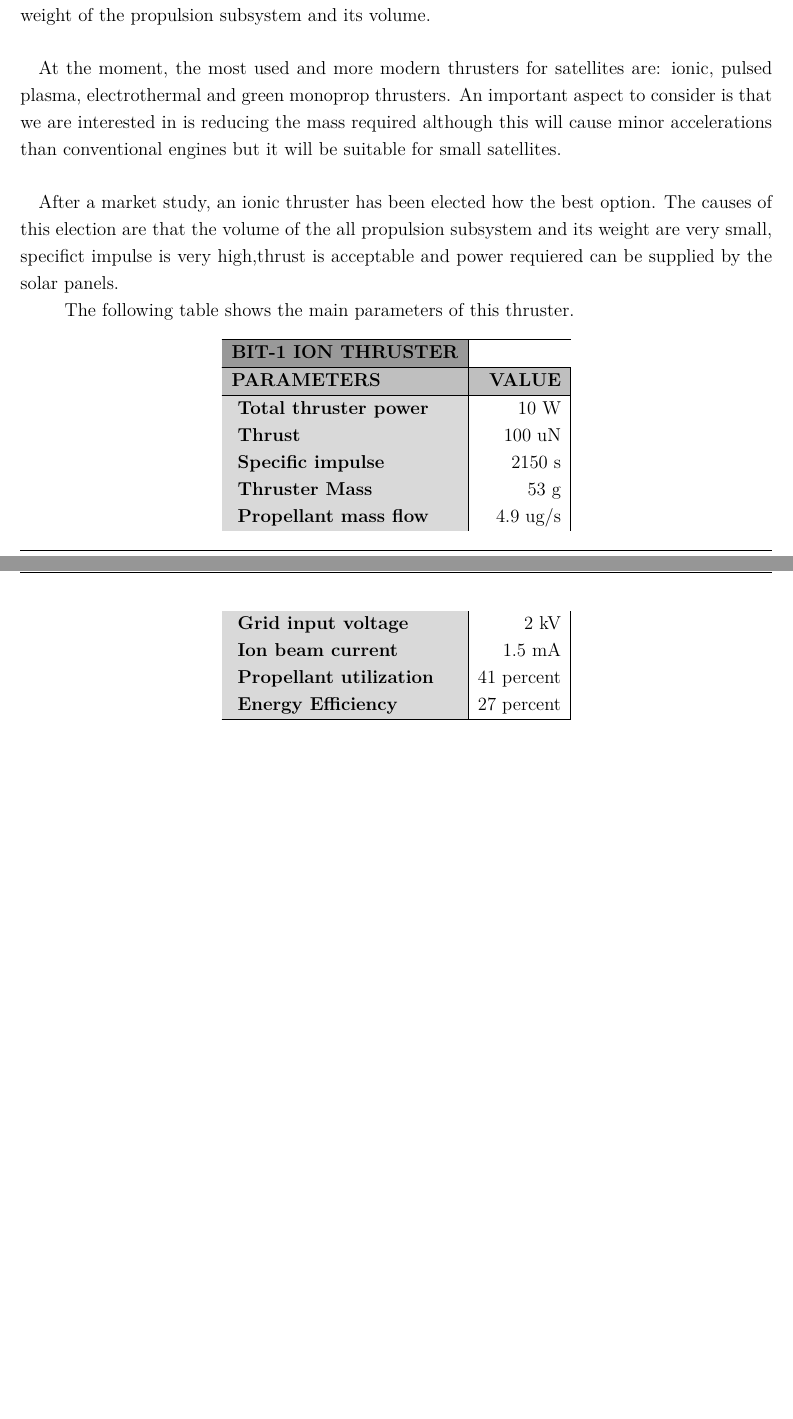
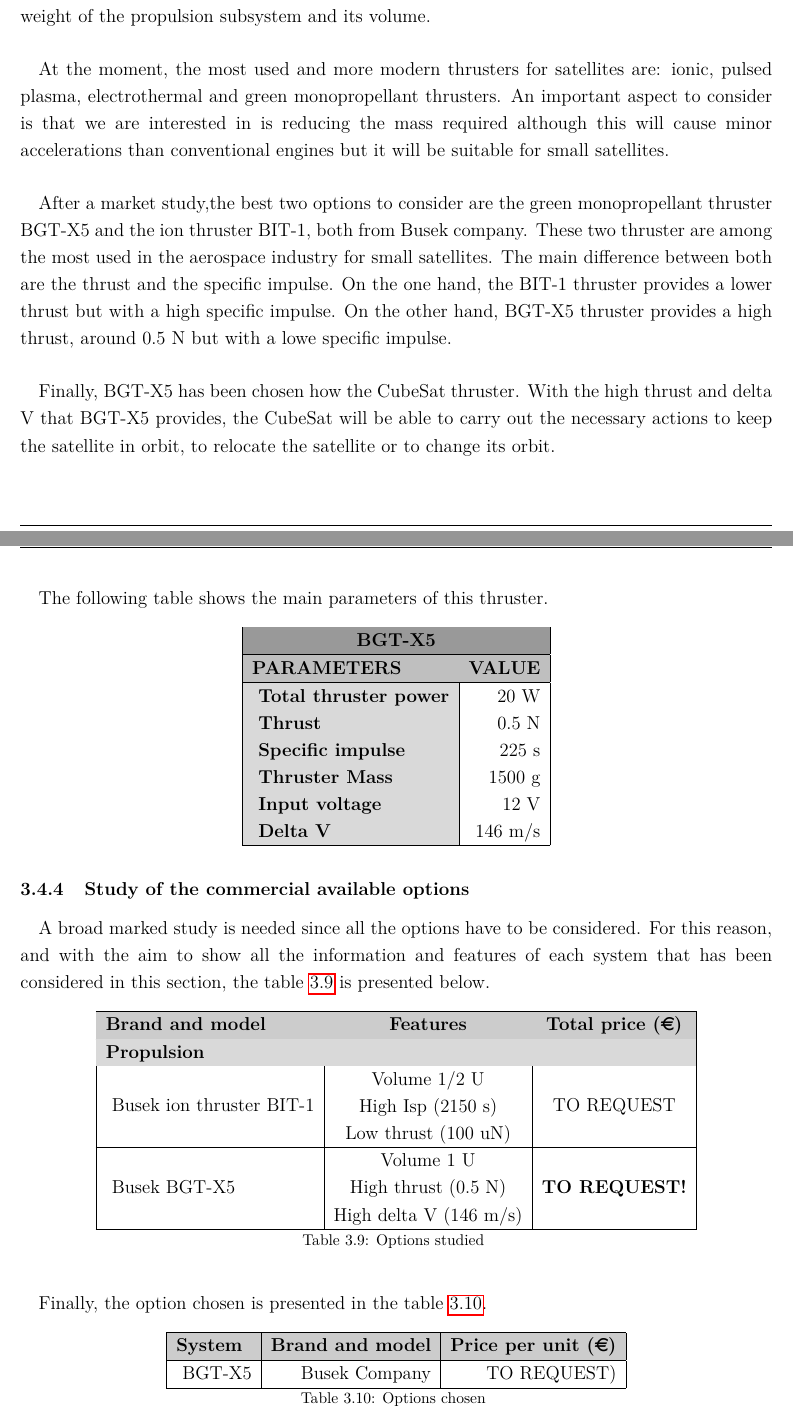
Before and after one commit to davidmorata33/satellitedesign, a LaTeX document (SatDept_report/SatDept_report/Report.tex, which reads SatDept_report/SatDept_report/sections/SatelliteDesign/Propulsion.tex): two parts of pages 20 and 21 of 29 before the commit and two parts of pages 20 and 21 of 30 after it, joined at a grey line, cut so that both start at the same text, the shorter picture padded with empty space. Compiled offline with pdfLaTeX.

Commit message:
Cambios thrusters

```diff
--- a/SatDept_report/SatDept_report/sections/SatelliteDesign/Propulsion.tex
+++ b/SatDept_report/SatDept_report/sections/SatelliteDesign/Propulsion.tex
@@ -27,5 +29,7 @@
 
 Calculations based on day 100, with an altitude of 400Km. Already lost 100Km:
 
+
+
 \subsubsection{Thrusters}
 
@@ -32,34 +37,85 @@
 Thruster is a main part of the structure because it is needed to allow the satellite to realise different maneuvers how incorporate it adequatly to the orbit after the deployment of the rocket, can obtain the optimal orientation or to mantain the satellite in the orbital and avoid its fallen.
 
+\paragraph{}
 The main parameters that must consider are thrust, total specific impulse,power required, weight of the  propulsion subsystem and its volume.
 
 \paragraph{}
-At the moment, the most used and more modern thrusters for satellites are: ionic, pulsed plasma, electrothermal and green monoprop thrusters. An important aspect to consider is that we are interested in is reducing the mass required although this will cause minor accelerations than conventional engines but it will be suitable for small satellites.
+At the moment, the most used and more modern thrusters for satellites are: ionic, pulsed plasma, electrothermal and green monopropellant thrusters. An important aspect to consider is that we are interested in is reducing the mass required although this will cause minor accelerations than conventional engines but it will be suitable for small satellites.
 
 \paragraph{}
-After a market study, an ionic thruster has been elected how the best option. The causes of this election are that the volume of the all propulsion subsystem and its weight are very small, specifict impulse is very high,thrust is acceptable and power requiered can be supplied by the solar panels.
+After a market study,the best two options to consider are the green monopropellant thruster BGT-X5 and the ion thruster BIT-1, both from Busek company. These two thruster are among the most used in the aerospace industry for small satellites. The main difference between both are the thrust and the specific impulse. On the one hand, the BIT-1 thruster provides a lower thrust but with a high specific impulse. On the other hand, BGT-X5 thruster provides a high thrust, around 0.5 N but with a lowe specific impulse.
 
+\paragraph{}
+Finally, BGT-X5 has been chosen how the CubeSat thruster. With the high thrust and delta V that BGT-X5 provides, the CubeSat will be able to carry out the necessary actions to keep the satellite in orbit, to relocate the satellite or to change its orbit.
+
+
+\paragraph{}
 The following table shows the main parameters of this thruster.
 
 \begin{longtable}{| l | r |}
 
 \hline
-\rowcolor[gray]{0.60}	\textbf{BIT-1 ION THRUSTER} \\
+
+\rowcolor[gray]{0.60} \multicolumn{2}{|c|}{\textbf{BGT-X5}} \\
+
 \hline
 
 \hline
 \rowcolor[gray]{0.75}	\textbf{PARAMETERS} &  \textbf{VALUE}   \\
 \hline
 
-\cellcolor[gray]{0.85} \textbf{Total thruster power} & 10 W  \\
-\cellcolor[gray]{0.85} \textbf{Thrust} & 100 uN \\
-\cellcolor[gray]{0.85} \textbf{Specific impulse} & 2150 s \\
-\cellcolor[gray]{0.85} \textbf{Thruster Mass} & 53 g \\
-\cellcolor[gray]{0.85} \textbf{Propellant mass flow} & 4.9 ug/s \\
-\cellcolor[gray]{0.85} \textbf{Grid input voltage} & 2 kV \\
-\cellcolor[gray]{0.85} \textbf{Ion beam current} & 1.5 mA \\
-\cellcolor[gray]{0.85} \textbf{Propellant utilization} & 41 percent \\
-\cellcolor[gray]{0.85} \textbf{Energy Efficiency} & 27 percent \\
+\cellcolor[gray]{0.85} \textbf{Total thruster power} & 20 W  \\
+\cellcolor[gray]{0.85} \textbf{Thrust} & 0.5 N \\
+\cellcolor[gray]{0.85} \textbf{Specific impulse} & 225 s \\
+\cellcolor[gray]{0.85} \textbf{Thruster Mass} & 1500 g \\
+\cellcolor[gray]{0.85} \textbf{Input voltage} & 12 V \\
+\cellcolor[gray]{0.85} \textbf{Delta V} & 146 m/s \\
 \hline
 
 \end{longtable}
+
+
+
+
+
+
+
+
+
+
+
+
+\subsubsection{Study of the commercial available options}
+\paragraph{}A broad marked study is needed since all the options have to be considered. For this reason, and with the aim to show all the information and features of each system that has been considered in this section, the table \ref{structureoptions} is presented below.
+
+
+\begin{longtable}{| l | c | c | }
+\hline
+\rowcolor[gray]{0.80}	\textbf{Brand and model} &  \textbf{Features}     & \textbf{Total price (\euro)}   \\
+\hline
+\endfirsthead
+
+\rowcolor[gray]{0.85} \textbf{Propulsion} &  &  \\
+	   ~Busek ion thruster BIT-1 & \makecell{Volume 1/2 U \\ High Isp (2150 s) \\ Low thrust (100 uN)} & TO REQUEST \\
+	   \hline
+	   ~Busek BGT-X5 & \makecell{Volume 1 U  \\ High thrust (0.5 N) \\ High delta V (146 m/s)} & \textbf{TO REQUEST!} \\
+	   \hline
+
+\caption{Options studied}
+\label{structureoptions}
+\end{longtable}
+
+\paragraph{}Finally, the option chosen is presented in the table \ref{structurefinal}.
+
+\begin{longtable}{| l | r | r | }
+\hline
+\rowcolor[gray]{0.80}	\textbf{System} &  \textbf{Brand and model}     & \textbf{Price per unit (\euro)}   \\
+\hline
+\endfirsthead
+
+	   ~BGT-X5 & Busek Company & TO REQUEST) \\
+	\hline
+
+\caption{Options chosen}
+\label{structurefinal}
+\end{longtable}
```
Also changed, not shown: SatDept_report/SatDept_report/Report.pdf, SatDept_report/SatDept_report/sections/SatelliteDesign/Propulsion.tex (3 more changed lines), 7 other files.
